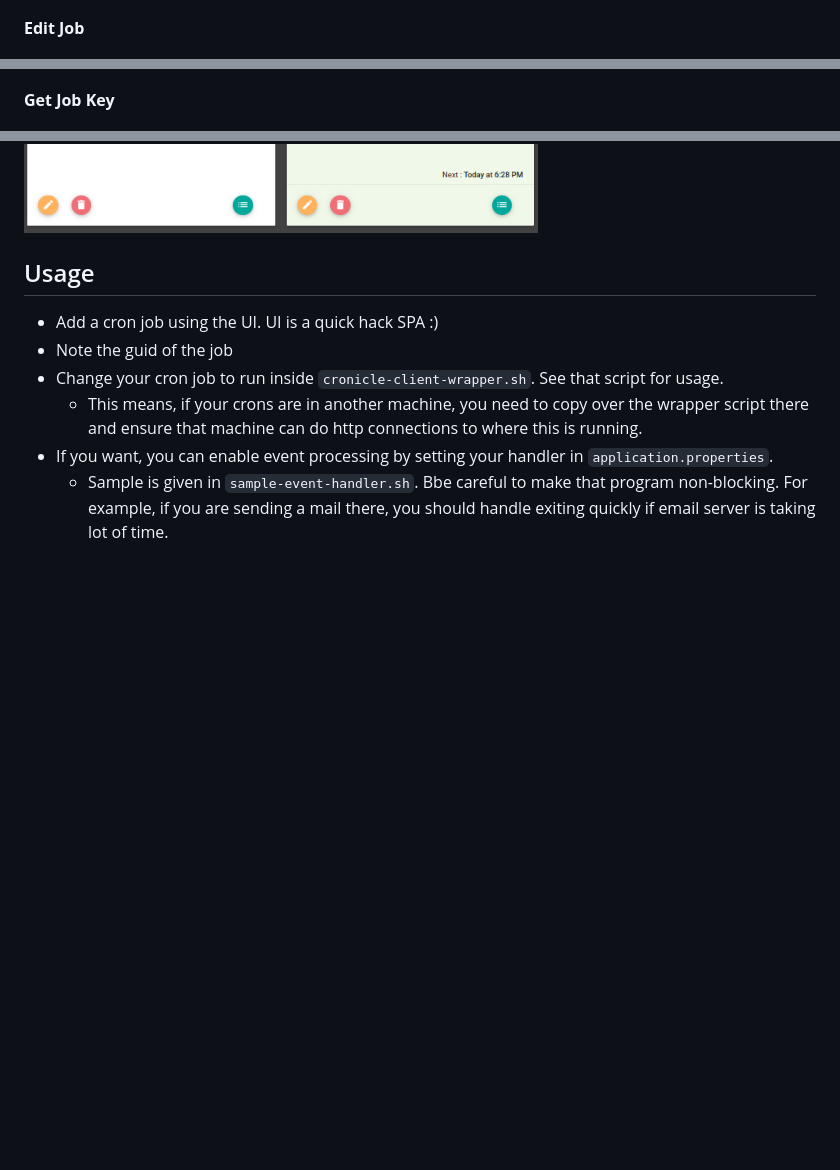
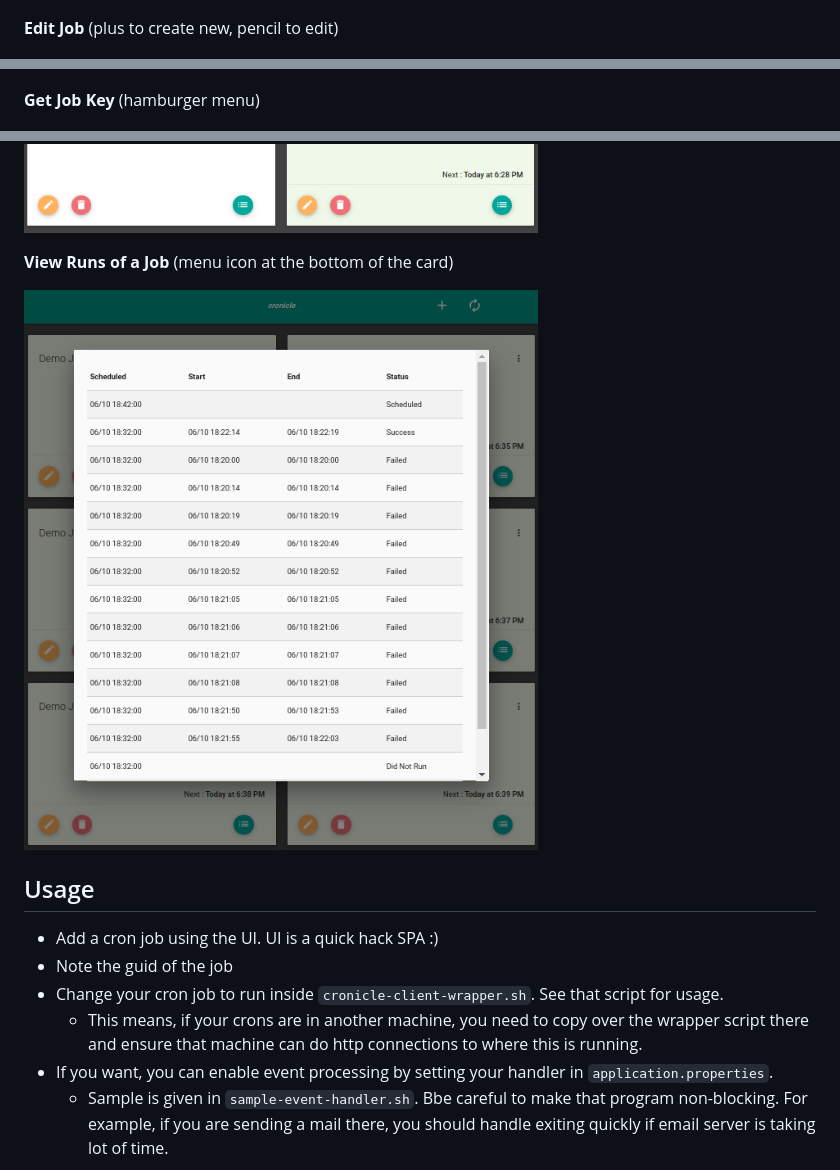
Before and after one commit to vsbabu/cronicle, a Markdown page: README.md, 3 parts joined by grey strips. Rendered like a GitHub page; pictures changed too: docs/screenshot_03_log.png (added); blank space fills up the shorter version.

Commit message:
Fixed screenshots

```diff
--- a/README.md
+++ b/README.md
@@ -56,13 +56,17 @@ file to be called on this event.
 
 ![Regular Job View](docs/screenshot_01_view.png)
 
-**Edit Job**
+**Edit Job** (plus to create new, pencil to edit)
 
 ![Edit the job](docs/screenshot_02_edit.png)
 
-**Get Job Key**
+**Get Job Key** (hamburger menu)
 
 ![Get the job key](docs/screenshot_02_key.png)
+
+**View Runs of a Job** (menu icon at the bottom of the card)
+
+![View job runs](docs/screenshot_03_log.png)
 
 ## Usage
 
```
